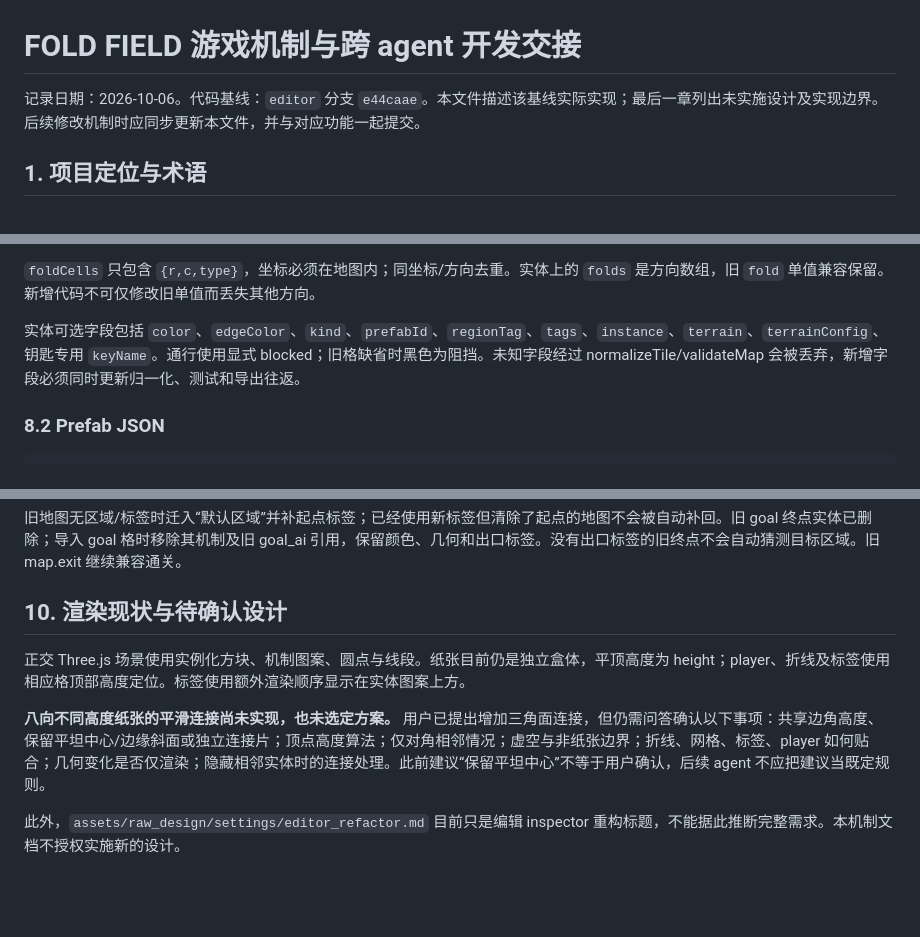
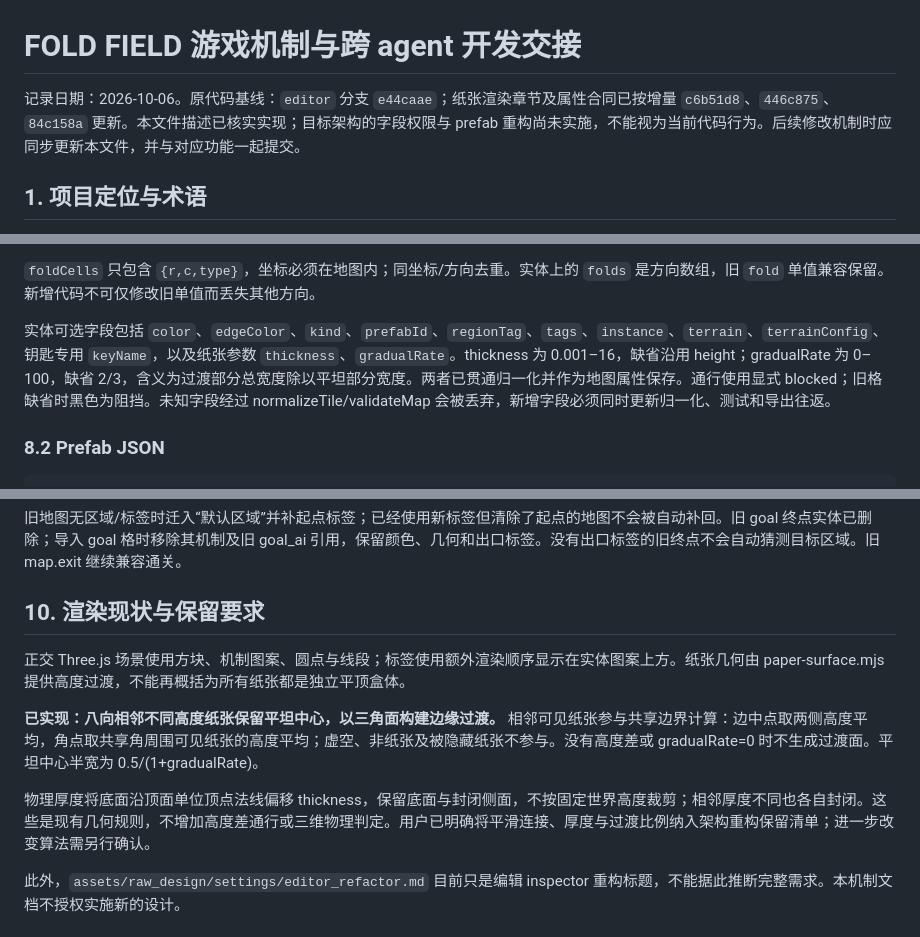
Before and after one commit to bing2572770813-cell/folder, a Markdown page: work/GAME_MECHANICS.md, 3 parts joined by grey strips. GitHub-like rendering; blank space fills up the shorter version.

Commit message:
docs: align serializable map configuration and preserve paper rendering

```diff
--- a/work/GAME_MECHANICS.md
+++ b/work/GAME_MECHANICS.md
@@ -1,6 +1,6 @@
 # FOLD FIELD 游戏机制与跨 agent 开发交接
 
-记录日期：2026-10-06。代码基线：`editor` 分支 `e44caae`。本文件描述该基线实际实现；最后一章列出未实施设计及实现边界。后续修改机制时应同步更新本文件，并与对应功能一起提交。
+记录日期：2026-10-06。原代码基线：`editor` 分支 `e44caae`；纸张渲染章节及属性合同已按增量 `c6b51d8`、`446c875`、`84c158a` 更新。本文件描述已核实实现；目标架构的字段权限与 prefab 重构尚未实施，不能视为当前代码行为。后续修改机制时应同步更新本文件，并与对应功能一起提交。
 
 ## 1. 项目定位与术语
 
@@ -193,7 +193,7 @@
 
 `foldCells` 只包含 `{r,c,type}`，坐标必须在地图内；同坐标/方向去重。实体上的 `folds` 是方向数组，旧 `fold` 单值兼容保留。新增代码不可仅修改旧单值而丢失其他方向。
 
-实体可选字段包括 `color`、`edgeColor`、`kind`、`prefabId`、`regionTag`、`tags`、`instance`、`terrain`、`terrainConfig`、钥匙专用 `keyName`。通行使用显式 blocked；旧格缺省时黑色为阻挡。未知字段经过 normalizeTile/validateMap 会被丢弃，新增字段必须同时更新归一化、测试和导出往返。
+实体可选字段包括 `color`、`edgeColor`、`kind`、`prefabId`、`regionTag`、`tags`、`instance`、`terrain`、`terrainConfig`、钥匙专用 `keyName`，以及纸张参数 `thickness`、`gradualRate`。thickness 为 0.001–16，缺省沿用 height；gradualRate 为 0–100，缺省 2/3，含义为过渡部分总宽度除以平坦部分宽度。两者已贯通归一化并作为地图属性保存。通行使用显式 blocked；旧格缺省时黑色为阻挡。未知字段经过 normalizeTile/validateMap 会被丢弃，新增字段必须同时更新归一化、测试和导出往返。
 
 ### 8.2 Prefab JSON
 
@@ -233,11 +233,13 @@ prefab 位于 `assets/prefab/*.json`，只能由后端程序写入。前端无
 
 旧地图无区域/标签时迁入“默认区域”并补起点标签；已经使用新标签但清除了起点的地图不会被自动补回。旧 goal 终点实体已删除；导入 goal 格时移除其机制及旧 goal_ai 引用，保留颜色、几何和出口标签。没有出口标签的旧终点不会自动猜测目标区域。旧 map.exit 继续兼容通关。
 
-## 10. 渲染现状与待确认设计
+## 10. 渲染现状与保留要求
 
-正交 Three.js 场景使用实例化方块、机制图案、圆点与线段。纸张目前仍是独立盒体，平顶高度为 height；player、折线及标签使用相应格顶部高度定位。标签使用额外渲染顺序显示在实体图案上方。
+正交 Three.js 场景使用方块、机制图案、圆点与线段；标签使用额外渲染顺序显示在实体图案上方。纸张几何由 paper-surface.mjs 提供高度过渡，不能再概括为所有纸张都是独立平顶盒体。
 
-**八向不同高度纸张的平滑连接尚未实现，也未选定方案。** 用户已提出增加三角面连接，但仍需问答确认以下事项：共享边角高度、保留平坦中心/边缘斜面或独立连接片；顶点高度算法；仅对角相邻情况；虚空与非纸张边界；折线、网格、标签、player 如何贴合；几何变化是否仅渲染；隐藏相邻实体时的连接处理。此前建议“保留平坦中心”不等于用户确认，后续 agent 不应把建议当既定规则。
+**已实现：八向相邻不同高度纸张保留平坦中心，以三角面构建边缘过渡。** 相邻可见纸张参与共享边界计算：边中点取两侧高度平均，角点取共享角周围可见纸张的高度平均；虚空、非纸张及被隐藏纸张不参与。没有高度差或 gradualRate=0 时不生成过渡面。平坦中心半宽为 0.5/(1+gradualRate)。
+
+物理厚度将底面沿顶面单位顶点法线偏移 thickness，保留底面与封闭侧面，不按固定世界高度裁剪；相邻厚度不同也各自封闭。这些是现有几何规则，不增加高度差通行或三维物理判定。用户已明确将平滑连接、厚度与过渡比例纳入架构重构保留清单；进一步改变算法需另行确认。
 
 此外，`assets/raw_design/settings/editor_refactor.md` 目前只是编辑 inspector 重构标题，不能据此推断完整需求。本机制文档不授权实施新的设计。
 
```
Also changed, not shown: other parts of work/GAME_MECHANICS.md (+1 -1 lines), .design/checkup-report.md (+4 -0 lines), 1 other file.
